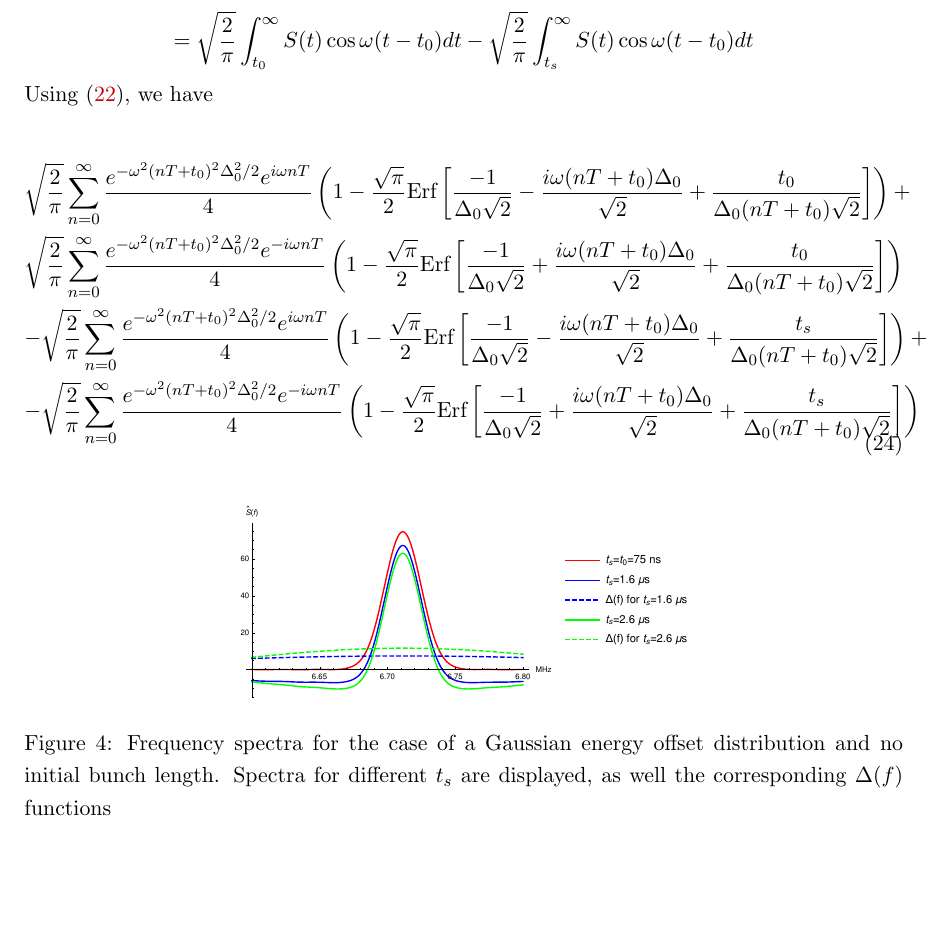
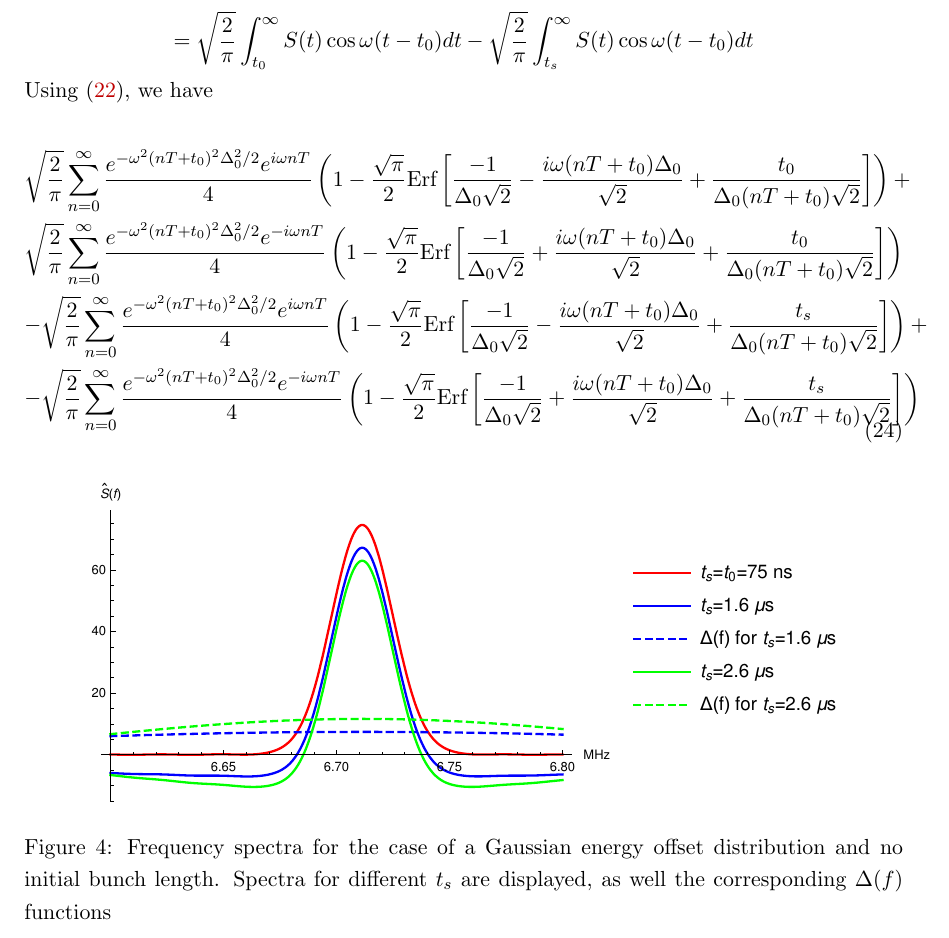
Before and after one commit to atc93/fourier, a LaTeX document (doc/main.tex, which reads doc/src/fourier_analysis.tex): part of page 13 of 15, cut so that both start at the same text, the shorter picture padded with empty space. Compiled offline with pdfLaTeX.

Commit message:
Update fourier_analysis.tex

```diff
--- a/doc/src/fourier_analysis.tex
+++ b/doc/src/fourier_analysis.tex
@@ -122,7 +122,7 @@ for $\text{Re}(\beta)>0$ and $u\geq0$. Thus the result of using this integral in
 
 \begin{figure}[ht]
 \centering
-\includegraphics[scale=0.6]{fig/FT_no_tspread.eps}
+\includegraphics[scale=1.0]{fig/FT_no_tspread.eps}
 \caption{Frequency spectra for the case of a Gaussian energy offset distribution and no initial bunch length. Spectra for different $t_s$ are displayed, as well the corresponding $\Delta(f)$ functions}
 \end{figure}
 
```
